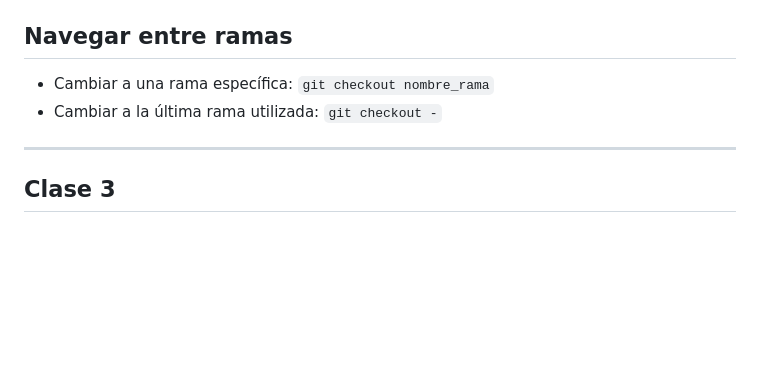
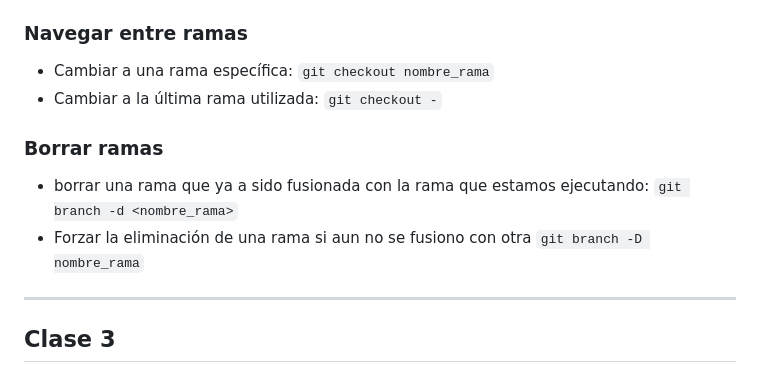
Before and after one commit to MauriNestor/cursoGit, a Markdown page: README.md, the part around the change. GitHub-like rendering; blank space fills up the shorter version.

Commit message:
borrar ramas

```diff
--- a/README.md
+++ b/README.md
@@ -139,9 +139,13 @@ se utiliza para mostrar el historial de commits en un repositorio Git. Proporcio
 3. Crear una rama basada en otra rama: `git checkout -b nueva_rama rama_base`
 4. Crear una rama apartir de un commit en especifico `Crear una nueva rama desde un commit específico:`
 
-## Navegar entre ramas
+### Navegar entre ramas
 - Cambiar a una rama específica: `git checkout nombre_rama`
 - Cambiar a la última rama utilizada: `git checkout -`
+
+### Borrar ramas
+- borrar una rama que ya a sido fusionada con la rama que estamos ejecutando: `git branch -d <nombre_rama>`
+- Forzar la eliminación de una rama si aun no se fusiono con otra `git branch -D nombre_rama`
 
 ---
 ## Clase 3
```
